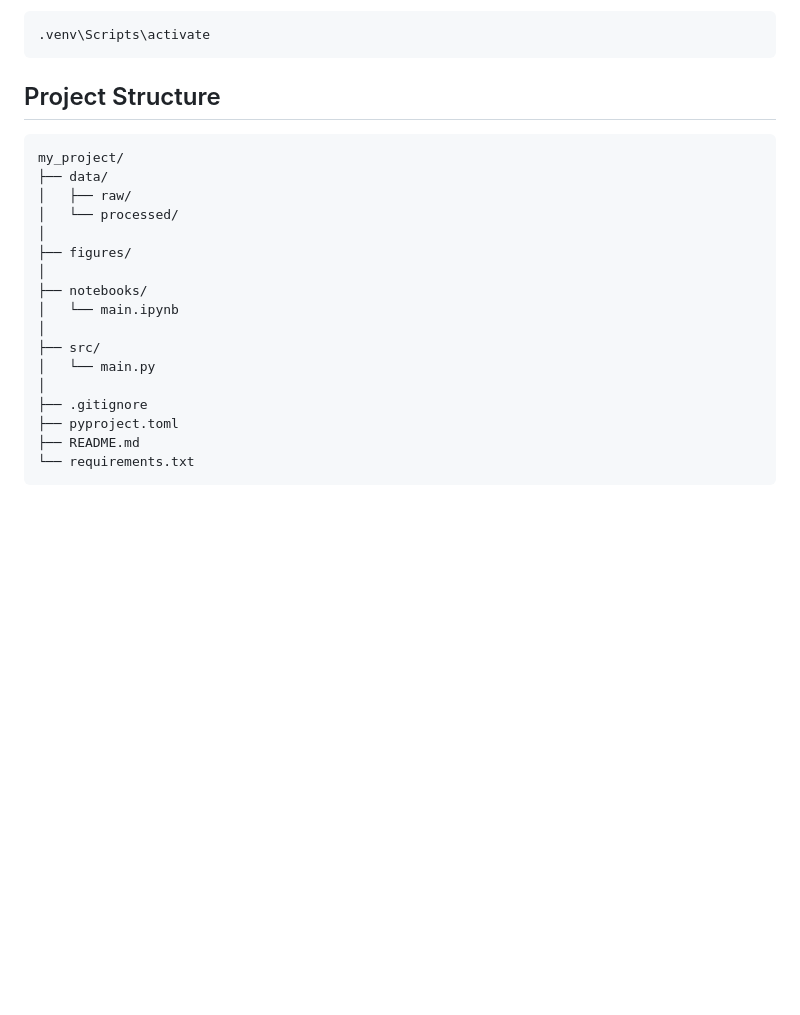
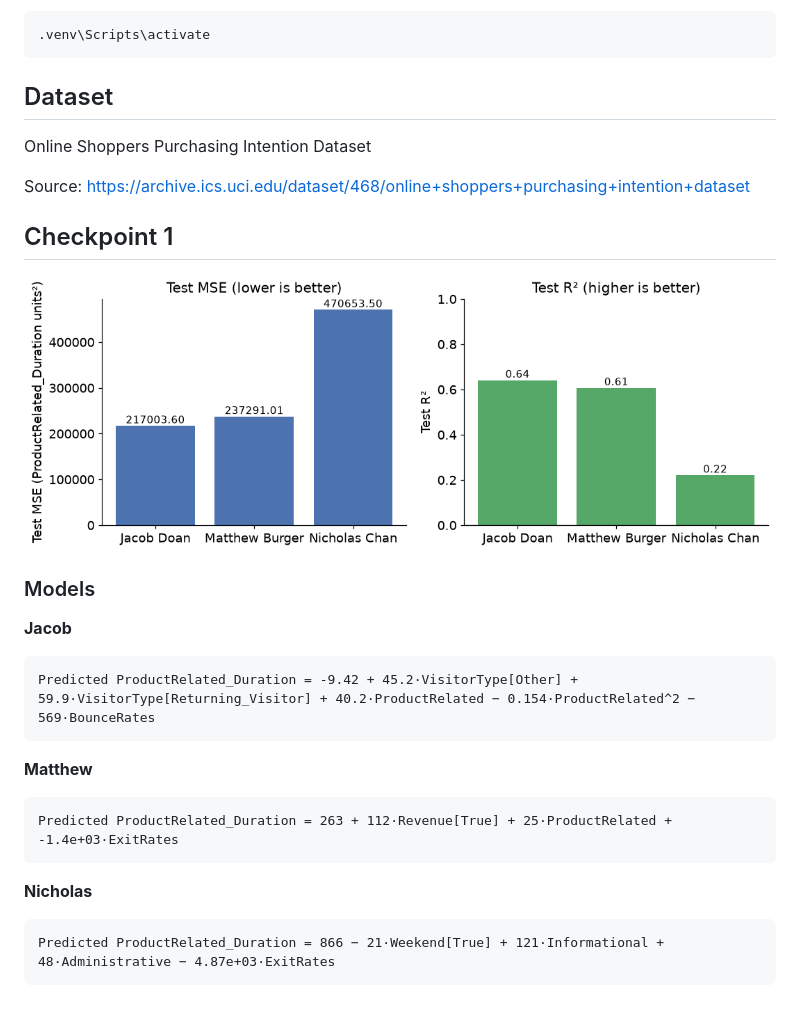
Before and after one commit to j2doan/online-purchase-behavior, a Markdown page: README.md, the part around the change. Drawn GitHub-style; pictures changed too: figures/checkpoint1.png (added); blank space fills up the shorter version.

Commit message:
cp2 template + cleanup cp1

````diff
--- a/README.md
+++ b/README.md
@@ -13,24 +13,26 @@ source .venv/bin/activate
 .venv\Scripts\activate
 ```
 
-## Project Structure
+## Dataset
 
-```
-my_project/
-├── data/
-│   ├── raw/
-│   └── processed/
-│
-├── figures/
-│
-├── notebooks/
-│   └── main.ipynb
-│
-├── src/
-│   └── main.py
-│
-├── .gitignore
-├── pyproject.toml
-├── README.md
-└── requirements.txt
-```
+Online Shoppers Purchasing Intention Dataset
+
+Source: https://archive.ics.uci.edu/dataset/468/online+shoppers+purchasing+intention+dataset
+
+## Checkpoint 1
+
+![](figures/checkpoint1.png)
+
+### Models
+
+**Jacob**
+
+    Predicted ProductRelated_Duration = -9.42 + 45.2·VisitorType[Other] + 59.9·VisitorType[Returning_Visitor] + 40.2·ProductRelated − 0.154·ProductRelated^2 − 569·BounceRates
+
+**Matthew**
+
+    Predicted ProductRelated_Duration = 263 + 112·Revenue[True] + 25·ProductRelated + -1.4e+03·ExitRates
+
+**Nicholas**
+
+    Predicted ProductRelated_Duration = 866 − 21·Weekend[True] + 121·Informational + 48·Administrative − 4.87e+03·ExitRates
````
Also changed, not shown: 9 other files.
